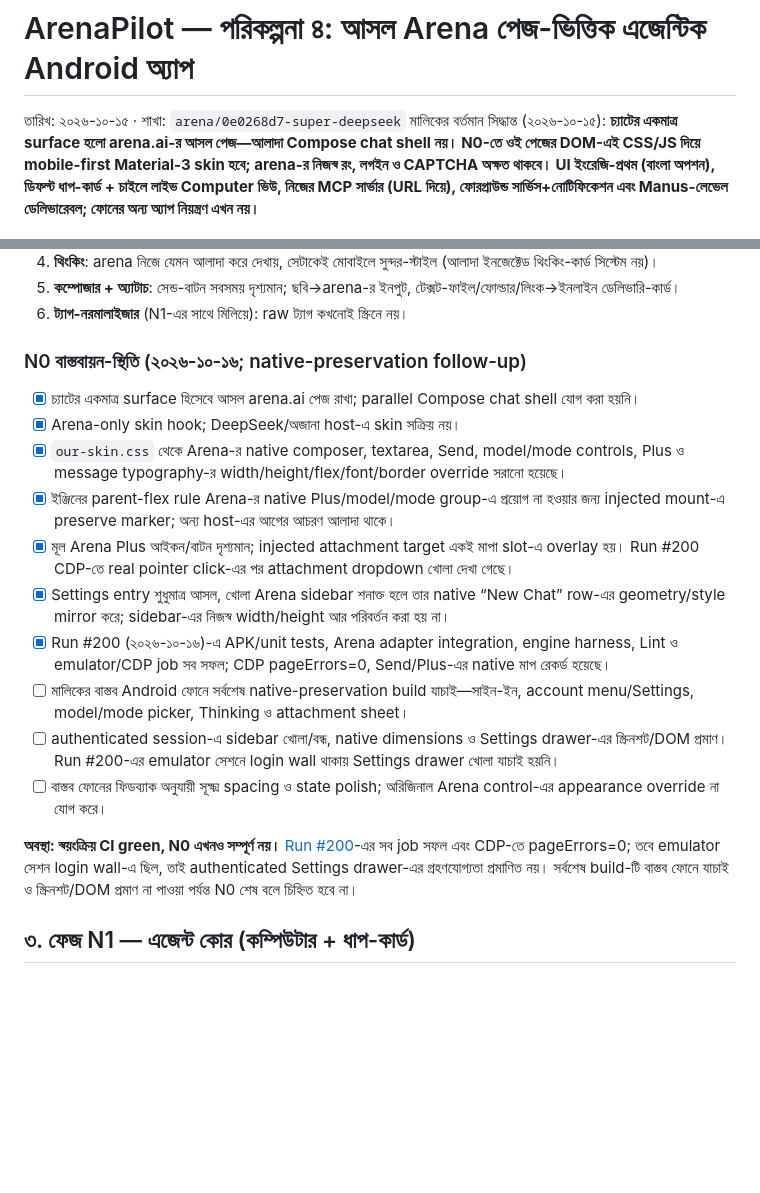
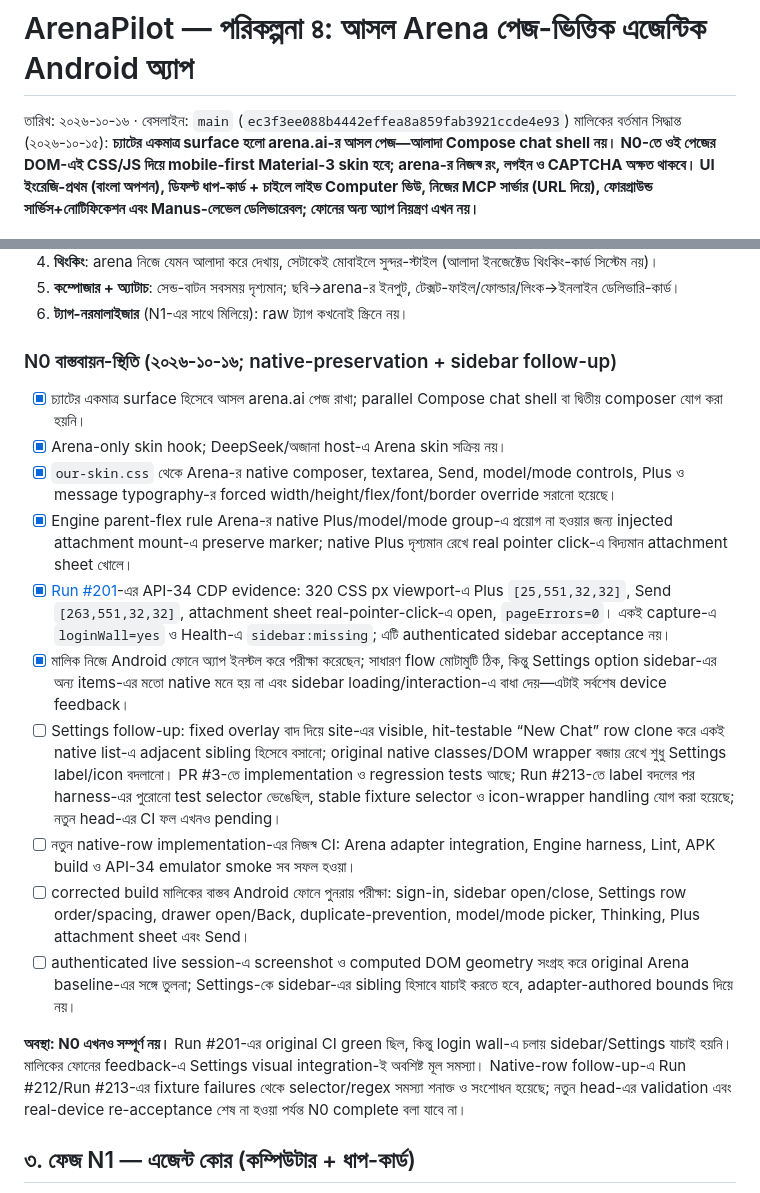
Before and after one commit to themuhammad-personal/Arenapilot, a Markdown page: docs/arena/ROADMAP-4-BN.md, 2 parts joined by grey strips. Drawn GitHub-style; blank space fills up the shorter version.

Commit message:
docs: record Settings native-row follow-up and N0 gaps

```diff
--- a/docs/arena/ROADMAP-4-BN.md
+++ b/docs/arena/ROADMAP-4-BN.md
@@ -1,6 +1,6 @@
 # ArenaPilot — পরিকল্পনা ৪: আসল Arena পেজ-ভিত্তিক এজেন্টিক Android অ্যাপ
 
-তারিখ: ২০২৬-১০-১৫ · শাখা: `arena/0e0268d7-super-deepseek`
+তারিখ: ২০২৬-১০-১৬ · বেসলাইন: `main` (`ec3f3ee088b4442effea8a859fab3921ccde4e93`)
 মালিকের বর্তমান সিদ্ধান্ত (২০২৬-১০-১৫): **চ্যাটের একমাত্র surface হলো arena.ai-র আসল পেজ—আলাদা Compose chat shell নয়। N0-তে ওই পেজের DOM-এই CSS/JS দিয়ে mobile-first Material-3 skin হবে; arena-র নিজস্ব রং, লগইন ও CAPTCHA অক্ষত থাকবে। UI ইংরেজি-প্রথম (বাংলা অপশন), ডিফল্ট ধাপ-কার্ড + চাইলে লাইভ Computer ভিউ, নিজের MCP সার্ভার (URL দিয়ে), ফোরগ্রাউন্ড সার্ভিস+নোটিফিকেশন এবং Manus-লেভেল ডেলিভারেবল; ফোনের অন্য অ্যাপ নিয়ন্ত্রণ এখন নয়।**
 
 এই পরিকল্পনা [ROADMAP-3-BN.md](ROADMAP-3-BN.md)-এর উত্তরসূরি। রেফারেন্স গবেষণা: Manus AI Android অ্যাপ (Google Play/App Store বিবরণ, ২০২৬), ২০২৬-এর agentic অ্যাপ জরিপ (ChatGPT agent mode, Perplexity Assistant, Claude connectors), ওপেন-সোর্স on-device এজেন্ট (Mobile Agent, DSHBox)।
@@ -90,20 +90,21 @@
    টেক্সট-ফাইল/ফোল্ডার/লিংক→ইনলাইন ডেলিভারি-কার্ড।
 6. **ট্যাগ-নরমালাইজার** (N1-এর সাথে মিলিয়ে): raw ট্যাগ কখনোই স্ক্রিনে নয়।
 
-### N0 বাস্তবায়ন-স্থিতি (২০২৬-১০-১৬; native-preservation follow-up)
+### N0 বাস্তবায়ন-স্থিতি (২০২৬-১০-১৬; native-preservation + sidebar follow-up)
 
-- [x] চ্যাটের একমাত্র surface হিসেবে আসল arena.ai পেজ রাখা; parallel Compose chat shell যোগ করা হয়নি।
-- [x] Arena-only skin hook; DeepSeek/অজানা host-এ skin সক্রিয় নয়।
-- [x] `our-skin.css` থেকে Arena-র native composer, textarea, Send, model/mode controls, Plus ও message typography-র width/height/flex/font/border override সরানো হয়েছে।
-- [x] ইঞ্জিনের parent-flex rule Arena-র native Plus/model/mode group-এ প্রয়োগ না হওয়ার জন্য injected mount-এ preserve marker; অন্য host-এর আগের আচরণ আলাদা থাকে।
-- [x] মূল Arena Plus আইকন/বাটন দৃশ্যমান; injected attachment target একই মাপা slot-এ overlay হয়। Run #200 CDP-তে real pointer click-এর পর attachment dropdown খোলা দেখা গেছে।
-- [x] Settings entry শুধুমাত্র আসল, খোলা Arena sidebar শনাক্ত হলে তার native “New Chat” row-এর geometry/style mirror করে; sidebar-এর নিজস্ব width/height আর পরিবর্তন করা হয় না।
-- [x] Run #200 (২০২৬-১০-১৬)-এ APK/unit tests, Arena adapter integration, engine harness, Lint ও emulator/CDP job সব সফল; CDP pageErrors=0, Send/Plus-এর native মাপ রেকর্ড হয়েছে।
-- [ ] মালিকের বাস্তব Android ফোনে সর্বশেষ native-preservation build যাচাই—সাইন-ইন, account menu/Settings, model/mode picker, Thinking ও attachment sheet।
-- [ ] authenticated session-এ sidebar খোলা/বন্ধ, native dimensions ও Settings drawer-এর স্ক্রিনশট/DOM প্রমাণ। Run #200-এর emulator সেশনে login wall থাকায় Settings drawer খোলা যাচাই হয়নি।
-- [ ] বাস্তব ফোনের ফিডব্যাক অনুযায়ী সূক্ষ্ম spacing ও state polish; অরিজিনাল Arena control-এর appearance override না যোগ করে।
+- [x] চ্যাটের একমাত্র surface হিসেবে আসল arena.ai পেজ রাখা; parallel Compose chat shell বা দ্বিতীয় composer যোগ করা হয়নি।
+- [x] Arena-only skin hook; DeepSeek/অজানা host-এ Arena skin সক্রিয় নয়।
+- [x] `our-skin.css` থেকে Arena-র native composer, textarea, Send, model/mode controls, Plus ও message typography-র forced width/height/flex/font/border override সরানো হয়েছে।
+- [x] Engine parent-flex rule Arena-র native Plus/model/mode group-এ প্রয়োগ না হওয়ার জন্য injected attachment mount-এ preserve marker; native Plus দৃশ্যমান রেখে real pointer click-এ বিদ্যমান attachment sheet খোলে।
+- [x] [Run #201](https://github.com/themuhammad-personal/Arenapilot/actions/runs/38851951620)-এর API-34 CDP evidence: 320 CSS px viewport-এ Plus `[25,551,32,32]`, Send `[263,551,32,32]`, attachment sheet real-pointer-click-এ open, `pageErrors=0`। একই capture-এ `loginWall=yes` ও Health-এ `sidebar:missing`; এটি authenticated sidebar acceptance নয়।
+- [x] মালিক নিজে Android ফোনে অ্যাপ ইনস্টল করে পরীক্ষা করেছেন; সাধারণ flow মোটামুটি ঠিক, কিন্তু Settings option sidebar-এর অন্য items-এর মতো native মনে হয় না এবং sidebar loading/interaction-এ বাধা দেয়—এটাই সর্বশেষ device feedback।
+- [ ] Settings follow-up: fixed overlay বাদ দিয়ে site-এর visible, hit-testable “New Chat” row clone করে একই native list-এ adjacent sibling হিসেবে বসানো; original native classes/DOM wrapper বজায় রেখে শুধু Settings label/icon বদলানো। PR #3-তে implementation ও regression tests আছে; Run #213-তে label বদলের পর harness-এর পুরোনো test selector ভেঙেছিল, stable fixture selector ও icon-wrapper handling যোগ করা হয়েছে; নতুন head-এর CI ফল এখনও pending।
+- [ ] নতুন native-row implementation-এর নিজস্ব CI: Arena adapter integration, Engine harness, Lint, APK build ও API-34 emulator smoke সব সফল হওয়া।
+- [ ] corrected build মালিকের বাস্তব Android ফোনে পুনরায় পরীক্ষা: sign-in, sidebar open/close, Settings row order/spacing, drawer open/Back, duplicate-prevention, model/mode picker, Thinking, Plus attachment sheet এবং Send।
+- [ ] authenticated live session-এ screenshot ও computed DOM geometry সংগ্রহ করে original Arena baseline-এর সঙ্গে তুলনা; Settings-কে sidebar-এর sibling হিসাবে যাচাই করতে হবে, adapter-authored bounds দিয়ে নয়।
 
-**অবস্থা: স্বয়ংক্রিয় CI green, N0 এখনও সম্পূর্ণ নয়।** [Run #200](https://github.com/themuhammad-personal/Arenapilot/actions/runs/38844646136)-এর সব job সফল এবং CDP-তে pageErrors=0; তবে emulator সেশন login wall-এ ছিল, তাই authenticated Settings drawer-এর গ্রহণযোগ্যতা প্রমাণিত নয়। সর্বশেষ build-টি বাস্তব ফোনে যাচাই ও স্ক্রিনশট/DOM প্রমাণ না পাওয়া পর্যন্ত N0 শেষ বলে চিহ্নিত হবে না।
+**অবস্থা: N0 এখনও সম্পূর্ণ নয়।** Run #201-এর original CI green ছিল, কিন্তু login wall-এ চলায় sidebar/Settings যাচাই হয়নি। মালিকের ফোনের feedback-এ Settings visual integration-ই অবশিষ্ট মূল সমস্যা। Native-row follow-up-এ Run #212/Run #213-এর fixture failures থেকে selector/regex সমস্যা শনাক্ত ও সংশোধন হয়েছে; নতুন head-এর validation এবং real-device re-acceptance শেষ না হওয়া পর্যন্ত N0 complete বলা যাবে না।
+
 ## ৩. ফেজ N1 — এজেন্ট কোর (কম্পিউটার + ধাপ-কার্ড)
 
 1. **প্ল্যান-কার্ড**: টাস্ক দিলে মডেলের to-do প্ল্যান নেটিভ চেকলিস্টে (Manus-স্টাইল), স্টেপ সম্পন্ন হলে টিক।
```
